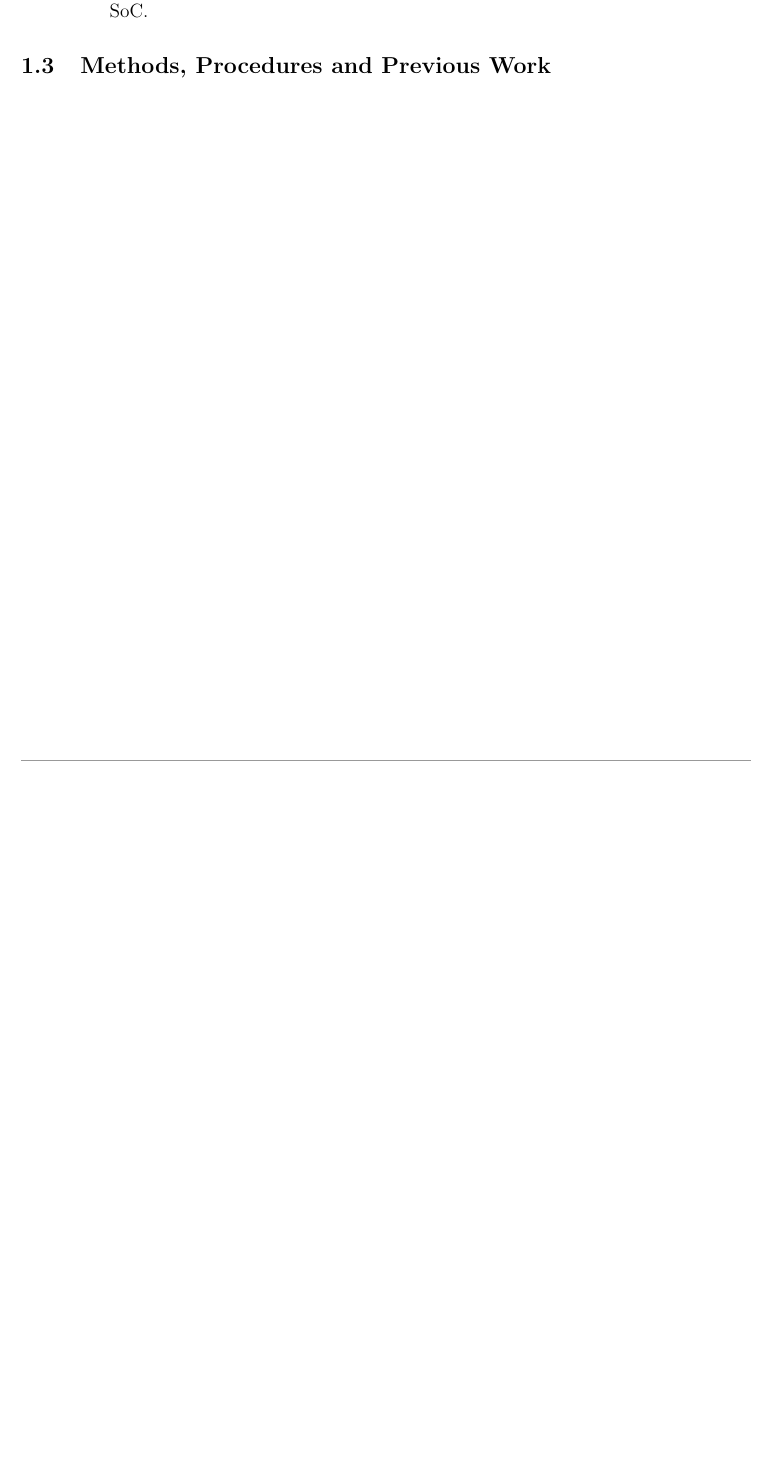
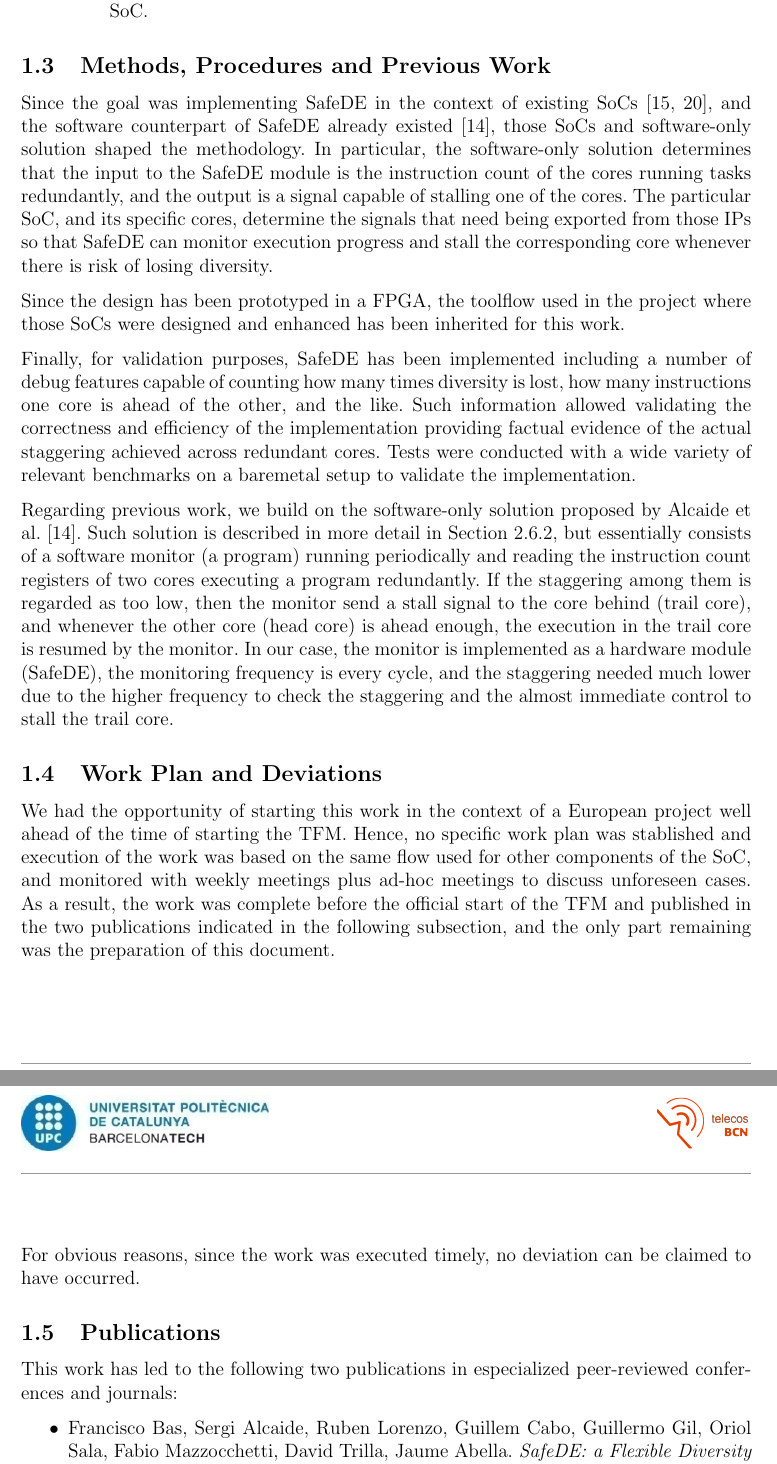
Before and after one commit to franhans/Master_thesis, a LaTeX thesis (Master_Thesis_Template_v2_LaTeX/main.tex, which reads Master_Thesis_Template_v2_LaTeX/introduction.tex): part of page 8 of 28 before the commit and two parts of pages 8 and 9 of 29 after it, the two joined at a grey line, cut so that both start at the same text, the shorter picture padded with empty space. Compiled offline with pdfLaTeX.

Commit message:
Intro finished

```diff
--- a/Master_Thesis_Template_v2_LaTeX/introduction.tex
+++ b/Master_Thesis_Template_v2_LaTeX/introduction.tex
@@ -63,3 +62,26 @@ This work aims at developing SafeDE, a hardware module providing support for lig
 
 
 \subsection{Methods, Procedures and Previous Work}
+Since the goal was implementing SafeDE in the context of existing SoCs~\cite{gomez2020risc,SELENEgit}, and the software counterpart of SafeDE already existed~\cite{alcaide2020software}, those SoCs and software-only solution shaped the methodology. In particular, the software-only solution determines that the input to the SafeDE module is the instruction count of the cores running tasks redundantly, and the output is a signal capable of stalling one of the cores. The particular SoC, and its specific cores, determine the signals that need being exported from those IPs so that SafeDE can monitor execution progress and stall the corresponding core whenever there is risk of losing diversity.
+
+Since the design has been prototyped in a FPGA, the toolflow used in the project where those SoCs were designed and enhanced has been inherited for this work.
+
+Finally, for validation purposes, SafeDE has been implemented including a number of debug features capable of counting how many times diversity is lost, how many instructions one core is ahead of the other, and the like. Such information allowed validating the correctness and efficiency of the implementation providing factual evidence of the actual staggering achieved across redundant cores. Tests were conducted with a wide variety of relevant benchmarks on a baremetal setup to validate the implementation.
+
+Regarding previous work, we build on the software-only solution proposed by Alcaide et al.~\cite{alcaide2020software}. Such solution is described in more detail in Section~\ref{section:software_light_lockstep}, but essentially consists of a software monitor (a program) running periodically and reading the instruction count registers of two cores executing a program redundantly. If the staggering among them is regarded as too low, then the monitor send a stall signal to the core behind (trail core), and whenever the other core (head core) is ahead enough, the execution in the trail core is resumed by the monitor. In our case, the monitor is implemented as a hardware module (SafeDE), the monitoring frequency is every cycle, and the staggering needed much lower due to the higher frequency to check the staggering and the almost immediate control to stall the trail core.
+
+
+\subsection{Work Plan and Deviations}
+We had the opportunity of starting this work in the context of a European project well ahead of the time of starting the TFM. Hence, no specific work plan was stablished and execution of the work was based on the same flow used for other components of the SoC, and monitored with weekly meetings plus ad-hoc meetings to discuss unforeseen cases. As a result, the work was complete before the official start of the TFM and published in the two publications indicated in the following subsection, and the only part remaining was the preparation of this document.
+
+For obvious reasons, since the work was executed timely, no deviation can be claimed to have occurred.
+
+
+\subsection{Publications}
+
+This work has led to the following two publications in especialized peer-reviewed conferences and journals:
+
+\begin{itemize}
+\item
+Francisco Bas, Sergi Alcaide, Ruben Lorenzo, Guillem Cabo, Guillermo Gil, Oriol Sala, Fabio Mazzocchetti, David Trilla, Jaume Abella.
+\emph{SafeDE: a Flexible Diversity Enforcement Hardware Module for Light-lockstepping}.
```
Also changed, not shown: Master_Thesis_Template_v2_LaTeX/introduction.tex (28 more changed lines).
